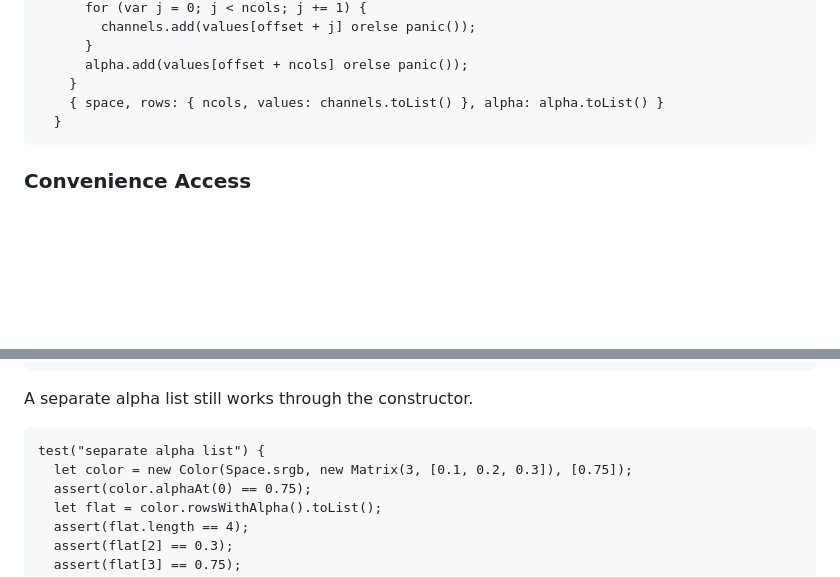
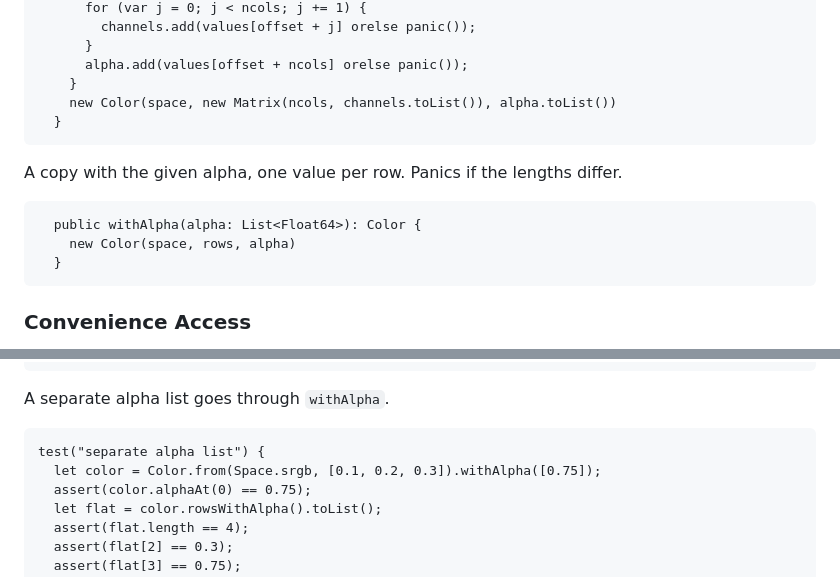
Before and after one commit to temperlang/prismora, a Markdown page: src/color.temper.md, 2 parts joined by grey strips. Drawn GitHub-style; blank space fills up the shorter version.

```diff
--- a/src/color.temper.md
+++ b/src/color.temper.md
@@ -65,7 +78,13 @@ for sRGB, in any space. Panics unless the values divide into rows.
           }
           alpha.add(values[offset + ncols] orelse panic());
         }
-        { space, rows: { ncols, values: channels.toList() }, alpha: alpha.toList() }
+        new Color(space, new Matrix(ncols, channels.toList()), alpha.toList())
+      }
+
+A copy with the given alpha, one value per row. Panics if the lengths differ.
+
+      public withAlpha(alpha: List<Float64>): Color {
+        new Color(space, rows, alpha)
       }
 
 ### Convenience Access
@@ -206,10 +227,10 @@ however. And we match [CSS Color Model Level 4 conversion][Css4Srgb].
       assert(Color.from(Space.srgb, [0.1, 0.2, 0.3]).rowsWithAlpha()[0, 3] == 1.0);
     }
 
-A separate alpha list still works through the constructor.
+A separate alpha list goes through `withAlpha`.
 
     test("separate alpha list") {
-      let color = new Color(Space.srgb, new Matrix(3, [0.1, 0.2, 0.3]), [0.75]);
+      let color = Color.from(Space.srgb, [0.1, 0.2, 0.3]).withAlpha([0.75]);
       assert(color.alphaAt(0) == 0.75);
       let flat = color.rowsWithAlpha().toList();
       assert(flat.length == 4);
```
Also changed, not shown: other parts of src/color.temper.md (+34 -19 lines), src/gamut.temper.md (+5 -6 lines), src/named.temper.md (+1 -1 lines).
